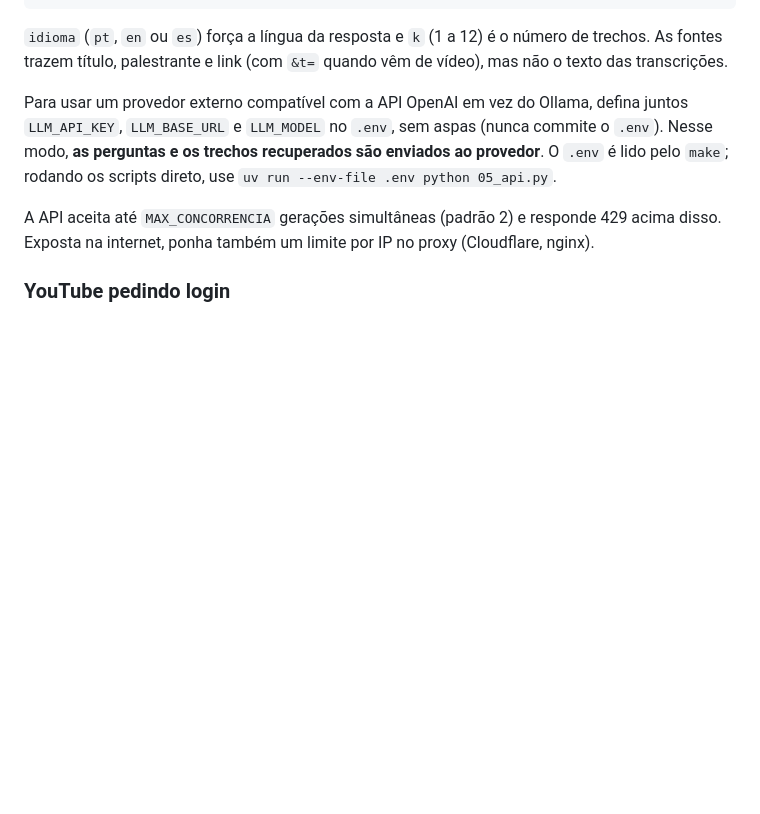
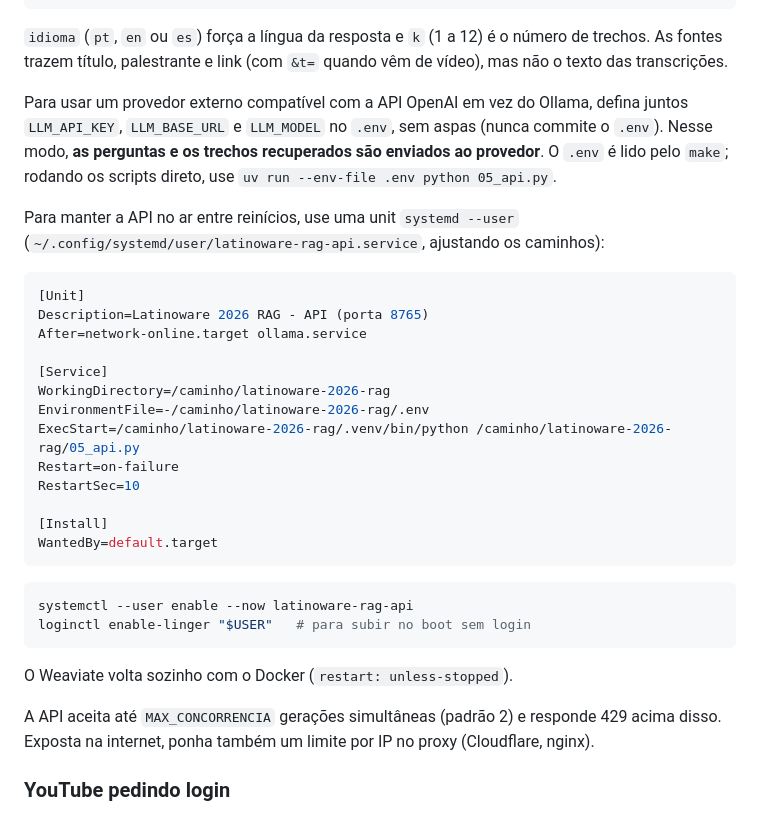
Before and after one commit to thalisantunes/latinoware-2026-rag, a Markdown page: README.md, the part around the change. Rendered like a GitHub page; blank space fills up the shorter version.

Commit message:
README: API como serviço systemd --user
Co-Authored-By: Claude Opus 5.5 <noreply@anthropic.com>

````diff
--- a/README.md
+++ b/README.md
@@ -105,6 +105,32 @@ Para usar um provedor externo compatível com a API OpenAI em vez do Ollama, def
 Nesse modo, **as perguntas e os trechos recuperados são enviados ao provedor**. O `.env` é lido
 pelo `make`; rodando os scripts direto, use `uv run --env-file .env python 05_api.py`.
 
+Para manter a API no ar entre reinícios, use uma unit `systemd --user`
+(`~/.config/systemd/user/latinoware-rag-api.service`, ajustando os caminhos):
+
+```ini
+[Unit]
+Description=Latinoware 2026 RAG - API (porta 8765)
+After=network-online.target ollama.service
+
+[Service]
+WorkingDirectory=/caminho/latinoware-2026-rag
+EnvironmentFile=-/caminho/latinoware-2026-rag/.env
+ExecStart=/caminho/latinoware-2026-rag/.venv/bin/python /caminho/latinoware-2026-rag/05_api.py
+Restart=on-failure
+RestartSec=10
+
+[Install]
+WantedBy=default.target
+```
+
+```bash
+systemctl --user enable --now latinoware-rag-api
+loginctl enable-linger "$USER"   # para subir no boot sem login
+```
+
+O Weaviate volta sozinho com o Docker (`restart: unless-stopped`).
+
 A API aceita até `MAX_CONCORRENCIA` gerações simultâneas (padrão 2) e responde 429 acima
 disso. Exposta na internet, ponha também um limite por IP no proxy (Cloudflare, nginx).
 
````
